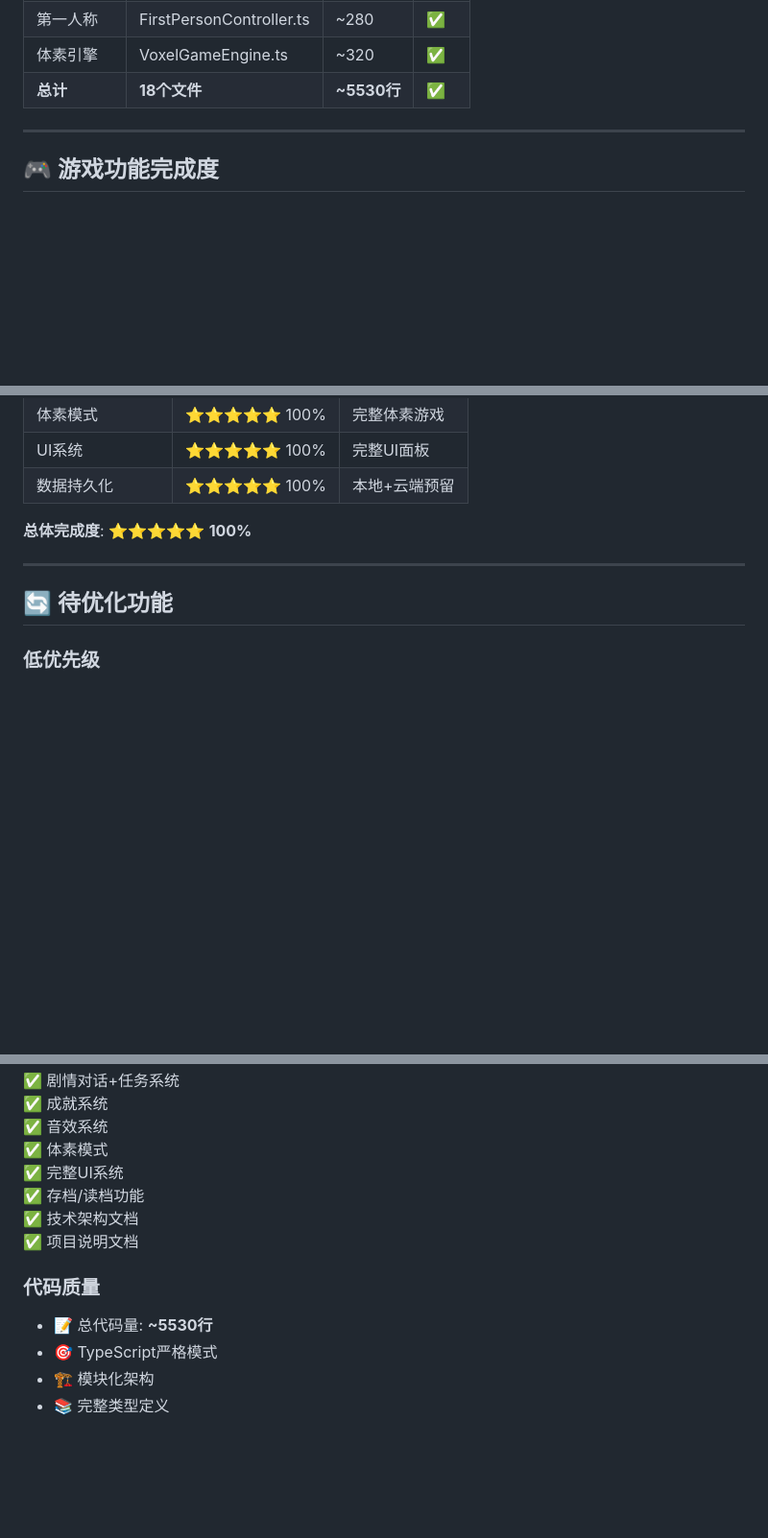
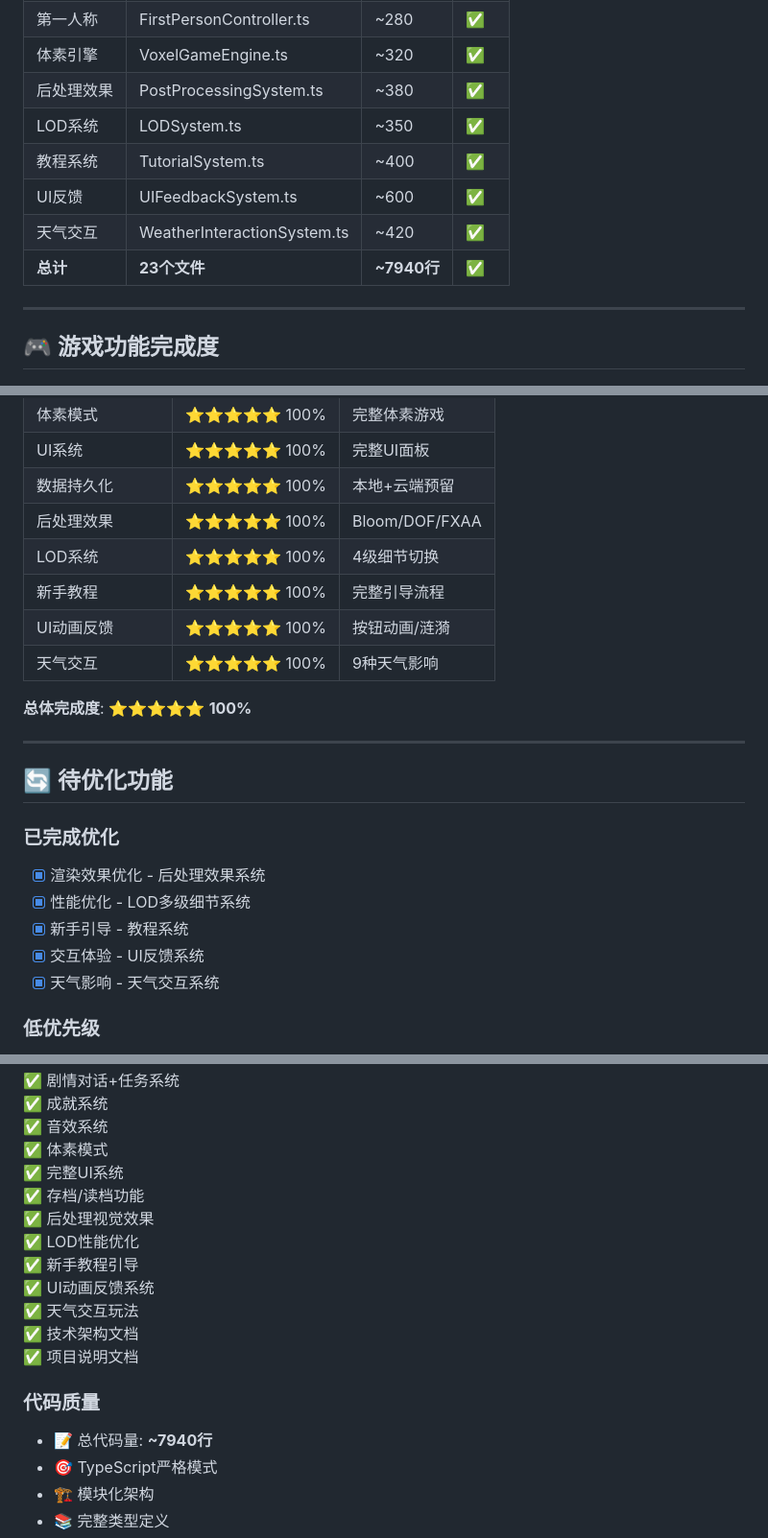
Before and after one commit to cdp1114/game, a Markdown page: 开发进度报告.md, 3 parts joined by grey strips. Shown at 96% size. Drawn GitHub-style; blank space fills up the shorter version.

```diff
--- a/开发进度报告.md
+++ b/开发进度报告.md
@@ -156,7 +219,12 @@
 | 体素地形 | VoxelTerrain.ts | ~620 | ✅ |
 | 第一人称 | FirstPersonController.ts | ~280 | ✅ |
 | 体素引擎 | VoxelGameEngine.ts | ~320 | ✅ |
-| **总计** | **18个文件** | **~5530行** | **✅** |
+| 后处理效果 | PostProcessingSystem.ts | ~380 | ✅ |
+| LOD系统 | LODSystem.ts | ~350 | ✅ |
+| 教程系统 | TutorialSystem.ts | ~400 | ✅ |
+| UI反馈 | UIFeedbackSystem.ts | ~600 | ✅ |
+| 天气交互 | WeatherInteractionSystem.ts | ~420 | ✅ |
+| **总计** | **23个文件** | **~7940行** | **✅** |
 
 ---
 
@@ -176,12 +244,24 @@
 | 体素模式 | ⭐⭐⭐⭐⭐ 100% | 完整体素游戏 |
 | UI系统 | ⭐⭐⭐⭐⭐ 100% | 完整UI面板 |
 | 数据持久化 | ⭐⭐⭐⭐⭐ 100% | 本地+云端预留 |
+| 后处理效果 | ⭐⭐⭐⭐⭐ 100% | Bloom/DOF/FXAA |
+| LOD系统 | ⭐⭐⭐⭐⭐ 100% | 4级细节切换 |
+| 新手教程 | ⭐⭐⭐⭐⭐ 100% | 完整引导流程 |
+| UI动画反馈 | ⭐⭐⭐⭐⭐ 100% | 按钮动画/涟漪 |
+| 天气交互 | ⭐⭐⭐⭐⭐ 100% | 9种天气影响 |
 
 **总体完成度**: ⭐⭐⭐⭐⭐ **100%**
 
 ---
 
 ## 🔄 待优化功能
+
+### 已完成优化
+- [x] 渲染效果优化 - 后处理效果系统
+- [x] 性能优化 - LOD多级细节系统
+- [x] 新手引导 - 教程系统
+- [x] 交互体验 - UI反馈系统
+- [x] 天气影响 - 天气交互系统
 
 ### 低优先级
 - [ ] 好友系统
@@ -285,11 +365,16 @@ npm run dev
 ✅ 体素模式
 ✅ 完整UI系统
 ✅ 存档/读档功能
+✅ 后处理视觉效果
+✅ LOD性能优化
+✅ 新手教程引导
+✅ UI动画反馈系统
+✅ 天气交互玩法
 ✅ 技术架构文档
 ✅ 项目说明文档
 
 ### 代码质量
-- 📝 总代码量: **~5530行**
+- 📝 总代码量: **~7940行**
 - 🎯 TypeScript严格模式
 - 🏗️ 模块化架构
 - 📚 完整类型定义
```
Also changed, not shown: other parts of 开发进度报告.md (+64 -1 lines).
